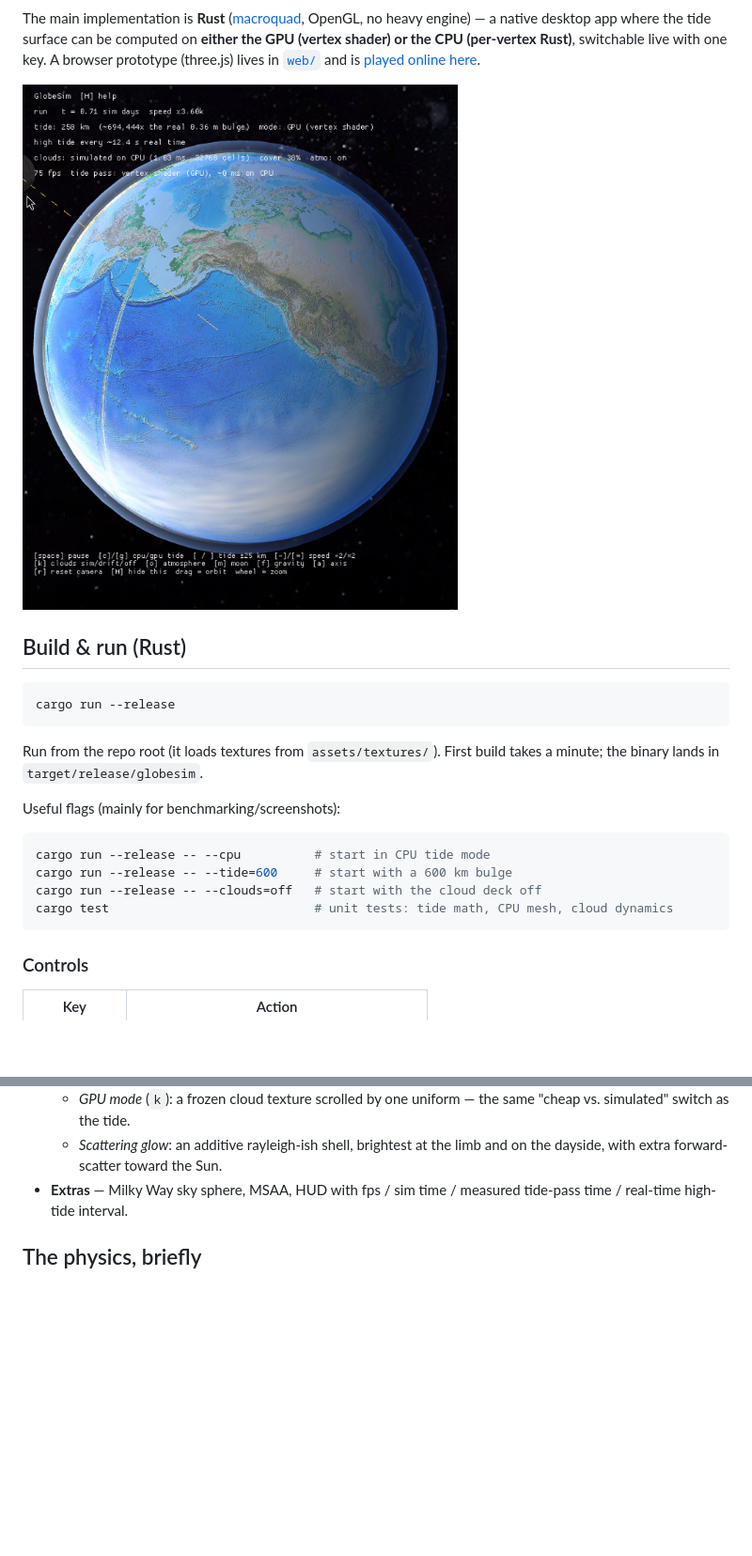
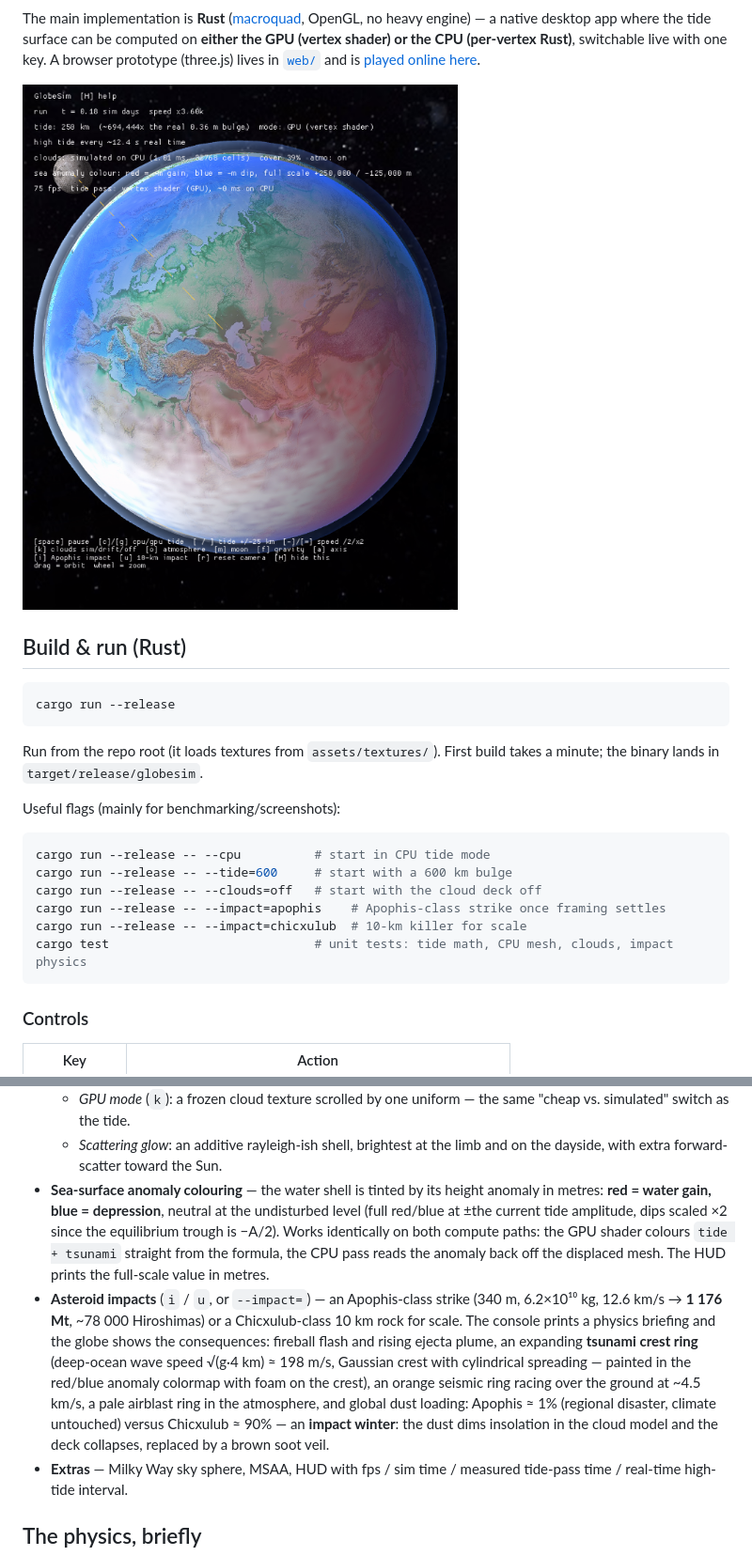
Before and after one commit to Lyky35/GlobeSim, a Markdown page: README.md, 2 parts joined by grey strips. Shown at 94% size. Drawn GitHub-style; pictures changed too: docs/screenshot.png; blank space fills up the shorter version.

````diff
--- a/README.md
+++ b/README.md
@@ -29,7 +29,9 @@ Useful flags (mainly for benchmarking/screenshots):
 cargo run --release -- --cpu          # start in CPU tide mode
 cargo run --release -- --tide=600     # start with a 600 km bulge
 cargo run --release -- --clouds=off   # start with the cloud deck off
-cargo test                            # unit tests: tide math, CPU mesh, cloud dynamics
+cargo run --release -- --impact=apophis    # Apophis-class strike once framing settles
+cargo run --release -- --impact=chicxulub  # 10-km killer for scale
+cargo test                            # unit tests: tide math, CPU mesh, clouds, impact physics
 ```
 
 ### Controls
@@ -79,6 +83,24 @@ cargo test                            # unit tests: tide math, CPU mesh, cloud d
     "cheap vs. simulated" switch as the tide.
   - *Scattering glow*: an additive rayleigh-ish shell, brightest at the limb and
     on the dayside, with extra forward-scatter toward the Sun.
+- **Sea-surface anomaly colouring** — the water shell is tinted by its height
+  anomaly in metres: **red = water gain, blue = depression**, neutral at the
+  undisturbed level (full red/blue at ±the current tide amplitude, dips scaled
+  ×2 since the equilibrium trough is −A/2). Works identically on both compute
+  paths: the GPU shader colours `tide + tsunami` straight from the formula, the
+  CPU pass reads the anomaly back off the displaced mesh. The HUD prints the
+  full-scale value in metres.
+- **Asteroid impacts** (`i` / `u`, or `--impact=`) — an Apophis-class strike
+  (340 m, 6.2×10¹⁰ kg, 12.6 km/s → **1 176 Mt**, ~78 000 Hiroshimas) or a
+  Chicxulub-class 10 km rock for scale. The console prints a physics briefing
+  and the globe shows the consequences: fireball flash and rising ejecta plume,
+  an expanding **tsunami crest ring** (deep-ocean wave speed √(g·4 km) ≈
+  198 m/s, Gaussian crest with cylindrical spreading — painted in the red/blue
+  anomaly colormap with foam on the crest), an orange seismic ring racing over
+  the ground at ~4.5 km/s, a pale airblast ring in the atmosphere, and global
+  dust loading: Apophis ≈ 1% (regional disaster, climate untouched) versus
+  Chicxulub ≈ 90% — an **impact winter**: the dust dims insolation in the cloud
+  model and the deck collapses, replaced by a brown soot veil.
 - **Extras** — Milky Way sky sphere, MSAA, HUD with fps / sim time / measured
   tide-pass time / real-time high-tide interval.
 
````
Also changed, not shown: other parts of README.md (+18 -0 lines), 5 other files.
